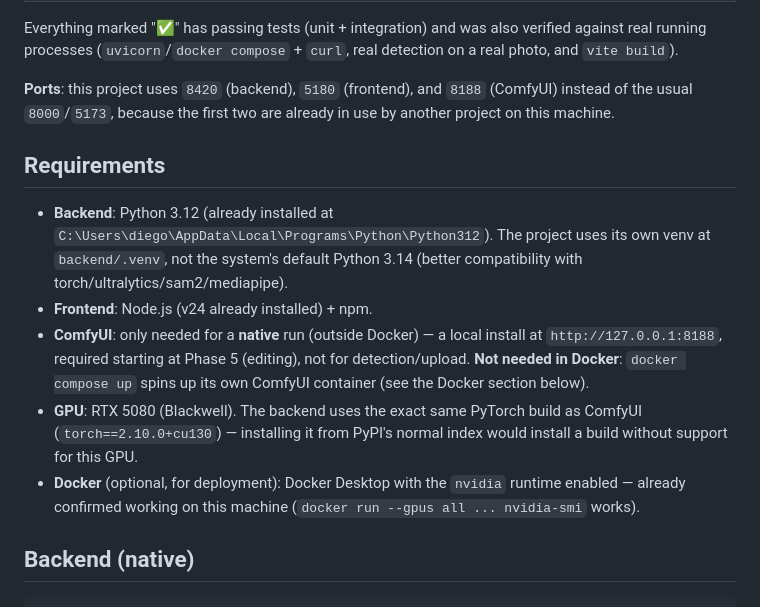
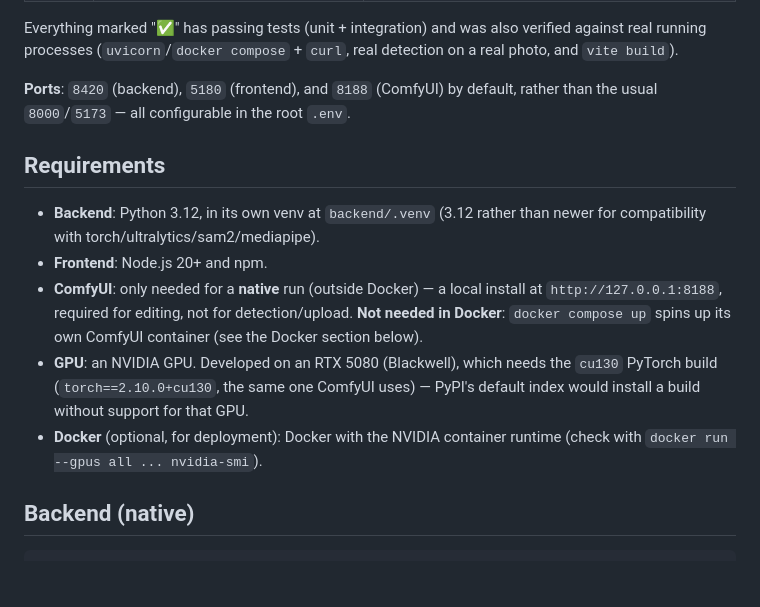
Before and after one commit to diego-caye/smart-image-region-editor, a Markdown page: README.md, the part around one of its changes. Drawn GitHub-style; blank space fills up the shorter version.

```diff
--- a/README.md
+++ b/README.md
@@ -28,27 +47,25 @@ Everything marked "✅" has passing tests (unit + integration) and was also
 verified against real running processes (`uvicorn`/`docker compose` +
 `curl`, real detection on a real photo, and `vite build`).
 
-**Ports**: this project uses `8420` (backend), `5180` (frontend), and `8188`
-(ComfyUI) instead of the usual `8000`/`5173`, because the first two are
-already in use by another project on this machine.
+**Ports**: `8420` (backend), `5180` (frontend), and `8188` (ComfyUI) by
+default, rather than the usual `8000`/`5173` — all configurable in the root
+`.env`.
 
 ## Requirements
 
-- **Backend**: Python 3.12 (already installed at
-  `C:\Users\diego\AppData\Local\Programs\Python\Python312`). The project uses
-  its own venv at `backend/.venv`, not the system's default Python 3.14
-  (better compatibility with torch/ultralytics/sam2/mediapipe).
-- **Frontend**: Node.js (v24 already installed) + npm.
+- **Backend**: Python 3.12, in its own venv at `backend/.venv` (3.12 rather
+  than newer for compatibility with torch/ultralytics/sam2/mediapipe).
+- **Frontend**: Node.js 20+ and npm.
 - **ComfyUI**: only needed for a **native** run (outside Docker) — a local
-  install at `http://127.0.0.1:8188`, required starting at Phase 5 (editing),
-  not for detection/upload. **Not needed in Docker**: `docker compose up`
-  spins up its own ComfyUI container (see the Docker section below).
-- **GPU**: RTX 5080 (Blackwell). The backend uses the exact same PyTorch build
-  as ComfyUI (`torch==2.10.0+cu130`) — installing it from PyPI's normal index
-  would install a build without support for this GPU.
-- **Docker** (optional, for deployment): Docker Desktop with the `nvidia`
-  runtime enabled — already confirmed working on this machine
-  (`docker run --gpus all ... nvidia-smi` works).
+  install at `http://127.0.0.1:8188`, required for editing, not for
+  detection/upload. **Not needed in Docker**: `docker compose up` spins up
+  its own ComfyUI container (see the Docker section below).
+- **GPU**: an NVIDIA GPU. Developed on an RTX 5080 (Blackwell), which needs
+  the `cu130` PyTorch build (`torch==2.10.0+cu130`, the same one ComfyUI
+  uses) — PyPI's default index would install a build without support for
+  that GPU.
+- **Docker** (optional, for deployment): Docker with the NVIDIA container
+  runtime (check with `docker run --gpus all ... nvidia-smi`).
 
 ## Backend (native)
 
```
Also changed, not shown: other parts of README.md (+27 -8 lines), docs/screenshots/detection-full-body.png (added), docs/screenshots/edit-before-after.png (added), docs/screenshots/operation-gallery.png (added).
